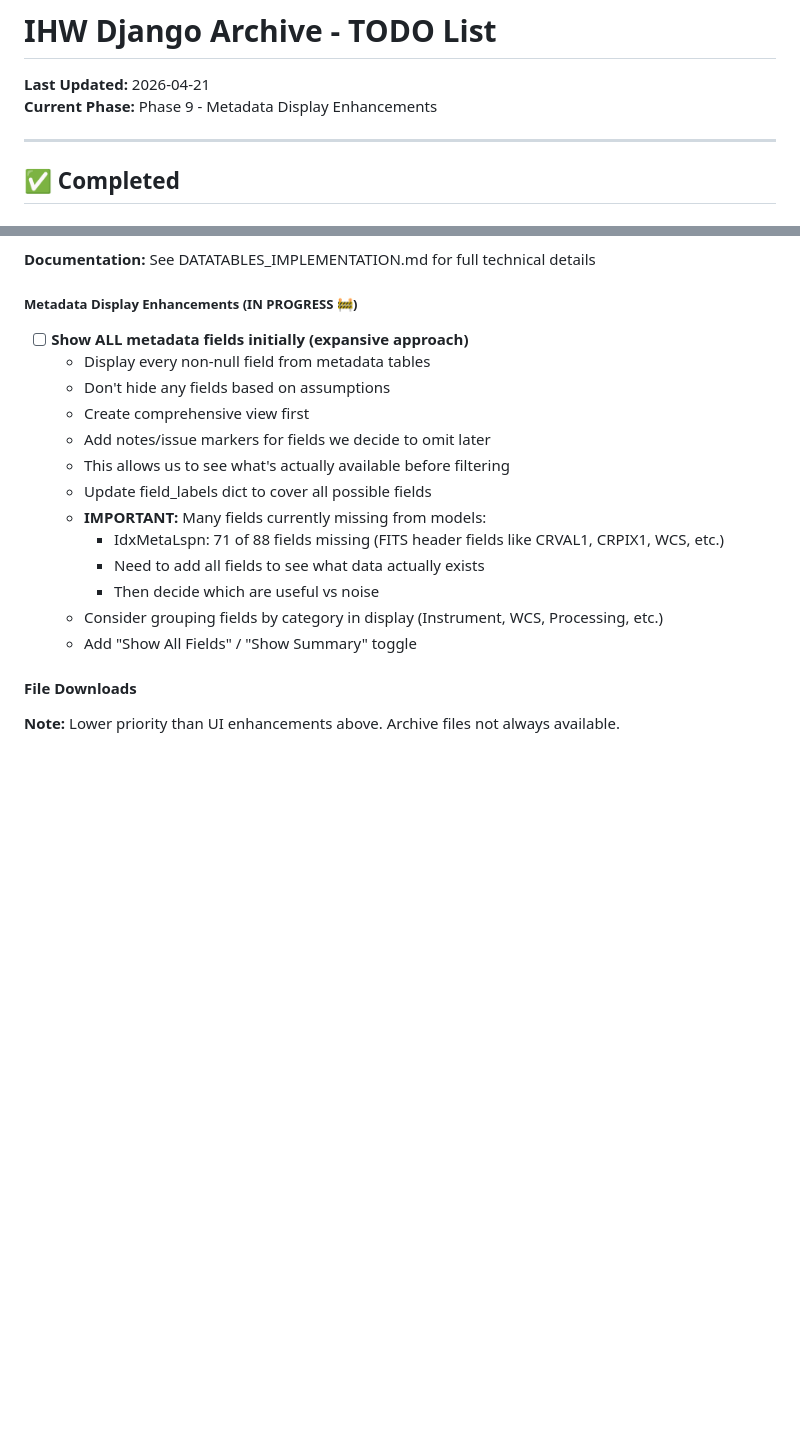
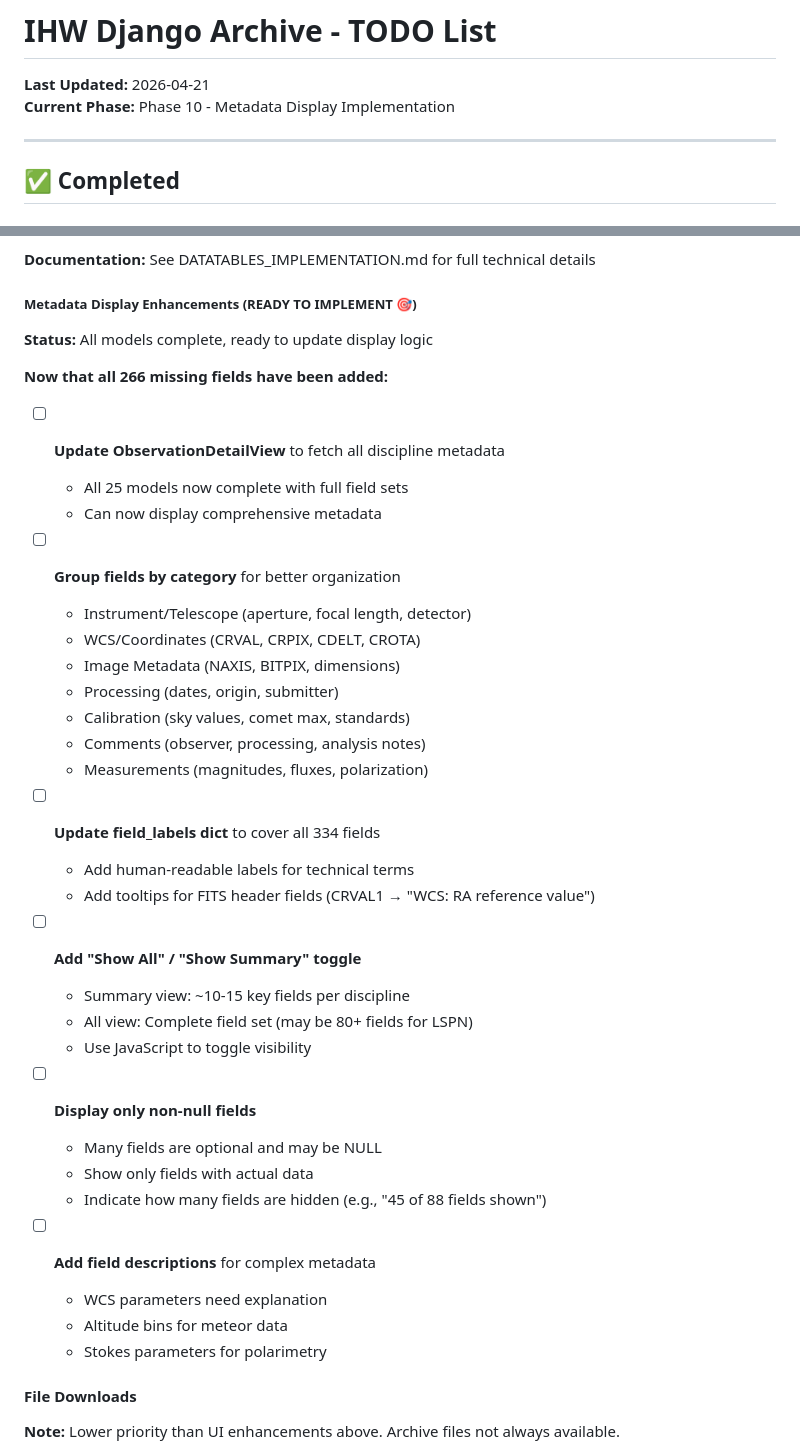
Before and after one commit to awarnock3/IHWWebApp, a Markdown page: TODO.md, 2 parts joined by grey strips. GitHub-like rendering; blank space fills up the shorter version.

```diff
--- a/TODO.md
+++ b/TODO.md
@@ -1,7 +1,7 @@
 # IHW Django Archive - TODO List
 
 **Last Updated:** 2026-04-21
-**Current Phase:** Phase 9 - Metadata Display Enhancements
+**Current Phase:** Phase 10 - Metadata Display Implementation
 
 ---
 
@@ -114,20 +157,41 @@ These features enhance the UI without requiring archive files, making the interf
 
 **Documentation:** See DATATABLES_IMPLEMENTATION.md for full technical details
 
-##### Metadata Display Enhancements (IN PROGRESS 🚧)
-- [ ] **Show ALL metadata fields initially (expansive approach)**
-  - Display every non-null field from metadata tables
-  - Don't hide any fields based on assumptions
-  - Create comprehensive view first
-  - Add notes/issue markers for fields we decide to omit later
-  - This allows us to see what's actually available before filtering
-  - Update field_labels dict to cover all possible fields
-  - **IMPORTANT:** Many fields currently missing from models:
-    - IdxMetaLspn: 71 of 88 fields missing (FITS header fields like CRVAL1, CRPIX1, WCS, etc.)
-    - Need to add all fields to see what data actually exists
-    - Then decide which are useful vs noise
-  - Consider grouping fields by category in display (Instrument, WCS, Processing, etc.)
-  - Add "Show All Fields" / "Show Summary" toggle
+##### Metadata Display Enhancements (READY TO IMPLEMENT 🎯)
+**Status:** All models complete, ready to update display logic
+
+**Now that all 266 missing fields have been added:**
+- [ ] **Update ObservationDetailView** to fetch all discipline metadata
+  - All 25 models now complete with full field sets
+  - Can now display comprehensive metadata
+
+- [ ] **Group fields by category** for better organization
+  - Instrument/Telescope (aperture, focal length, detector)
+  - WCS/Coordinates (CRVAL, CRPIX, CDELT, CROTA)
+  - Image Metadata (NAXIS, BITPIX, dimensions)
+  - Processing (dates, origin, submitter)
+  - Calibration (sky values, comet max, standards)
+  - Comments (observer, processing, analysis notes)
+  - Measurements (magnitudes, fluxes, polarization)
+
+- [ ] **Update field_labels dict** to cover all 334 fields
+  - Add human-readable labels for technical terms
+  - Add tooltips for FITS header fields (CRVAL1 → "WCS: RA reference value")
+
+- [ ] **Add "Show All" / "Show Summary" toggle**
+  - Summary view: ~10-15 key fields per discipline
+  - All view: Complete field set (may be 80+ fields for LSPN)
+  - Use JavaScript to toggle visibility
+
+- [ ] **Display only non-null fields**
+  - Many fields are optional and may be NULL
+  - Show only fields with actual data
+  - Indicate how many fields are hidden (e.g., "45 of 88 fields shown")
+
+- [ ] **Add field descriptions** for complex metadata
+  - WCS parameters need explanation
+  - Altitude bins for meteor data
+  - Stokes parameters for polarimetry
 
 #### File Downloads
 **Note:** Lower priority than UI enhancements above. Archive files not always available.
```
Also changed, not shown: other parts of TODO.md (+43 -0 lines).
